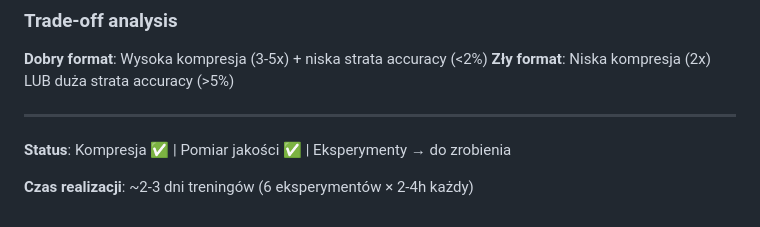
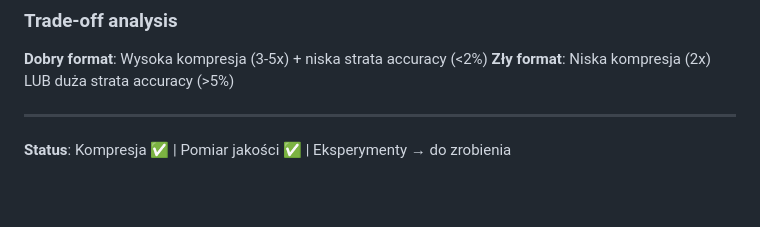
Before and after one commit to Buricz9/magisterka-compression, a Markdown page: README.md, the part around the change. Rendered like a GitHub page; blank space fills up the shorter version.

```diff
--- a/README.md
+++ b/README.md
@@ -122,5 +122,3 @@ Q=10:  ~70% accuracy  ← niedopuszczalne (>15% drop)
 ---
 
 **Status**: Kompresja ✅ | Pomiar jakości ✅ | Eksperymenty → do zrobienia
-
-**Czas realizacji**: ~2-3 dni treningów (6 eksperymentów × 2-4h każdy)
```
